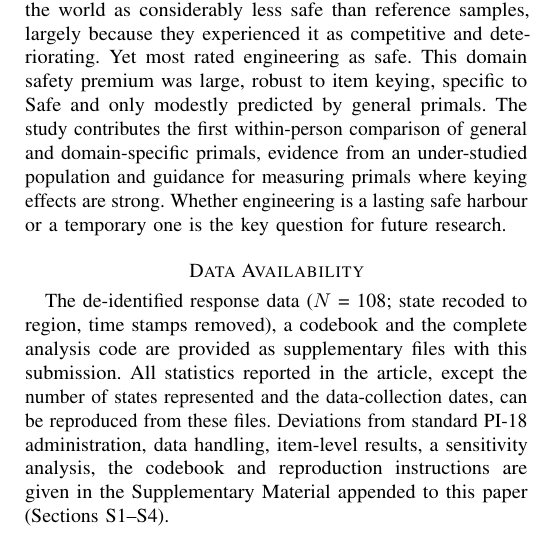
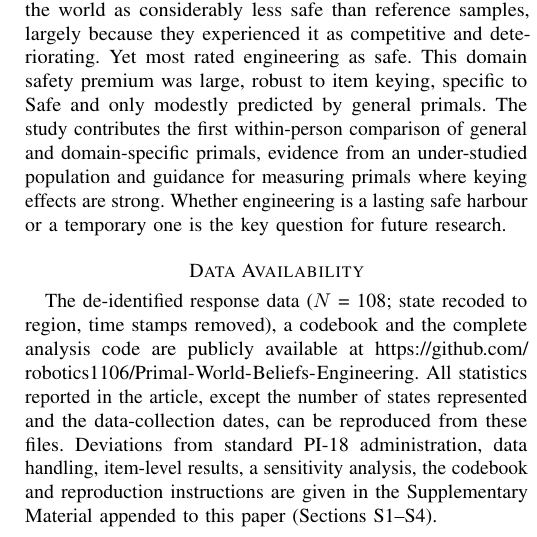
Before and after one commit to Ritabrata-Chakraborty/Primal-World-Beliefs-Engineering, a LaTeX paper (IEEE/A_Safe_Harbour_in_a_Cut-Throat_World_General_and_Engineering-Specific_Primal_World_Beliefs_Among_Indian_Engineering_Undergraduates.tex): part of one column of page 10 of 14, cut so that both start at the same text. Compiled offline with pdfLaTeX; a missing font is replaced by an installed copy or a similar font; a LaTeX package or settings file that is missing is left out.

Commit message:
Add GitHub repository link to the paper
Data Availability now points to the public repository instead of 'supplementary files
with this submission'; Supplementary S4 also links it. PDF rebuilt (clickable links).

Co-Authored-By: Claude Opus 5.5 <noreply@anthropic.com>

```diff
--- a/IEEE/A_Safe_Harbour_in_a_Cut-Throat_World_General_and_Engineering-Specific_Primal_World_Beliefs_Among_Indian_Engineering_Undergraduates.tex
+++ b/IEEE/A_Safe_Harbour_in_a_Cut-Throat_World_General_and_Engineering-Specific_Primal_World_Beliefs_Among_Indian_Engineering_Undergraduates.tex
@@ -344,7 +344,7 @@ Indian engineering undergraduates in this sample described the world as consider
 
 
 \section*{Data Availability}
-The de-identified response data ($N$ = 108; state recoded to region, time stamps removed), a codebook and the complete analysis code are provided as supplementary files with this submission. All statistics reported in the article, except the number of states represented and the data-collection dates, can be reproduced from these files. Deviations from standard PI-18 administration, data handling, item-level results, a sensitivity analysis, the codebook and reproduction instructions are given in the Supplementary Material appended to this paper (Sections~\ref{sec:s1}--\ref{sec:s4}).
+The de-identified response data ($N$ = 108; state recoded to region, time stamps removed), a codebook and the complete analysis code are publicly available at \url{https://github.com/robotics1106/Primal-World-Beliefs-Engineering}. All statistics reported in the article, except the number of states represented and the data-collection dates, can be reproduced from these files. Deviations from standard PI-18 administration, data handling, item-level results, a sensitivity analysis, the codebook and reproduction instructions are given in the Supplementary Material appended to this paper (Sections~\ref{sec:s1}--\ref{sec:s4}).
 
 \section*{Ethical Considerations}
 The survey was anonymous and collected no names, contact details, student identifiers or institutional affiliations; only sex, age and state were recorded as demographic information. In the shared dataset, state is recoded to region and time stamps are removed.
```
Also changed, not shown: IEEE/A_Safe_Harbour_in_a_Cut-Throat_World_General_and_Engineering-Specific_Primal_World_Beliefs_Among_Indian_Engineering_Undergraduates.pdf, docs/paper.pdf, IEEE/A_Safe_Harbour_in_a_Cut-Throat_World_General_and_Engineering-Specific_Primal_World_Beliefs_Among_Indian_Engineering_Undergraduates.tex (2 more changed lines).
